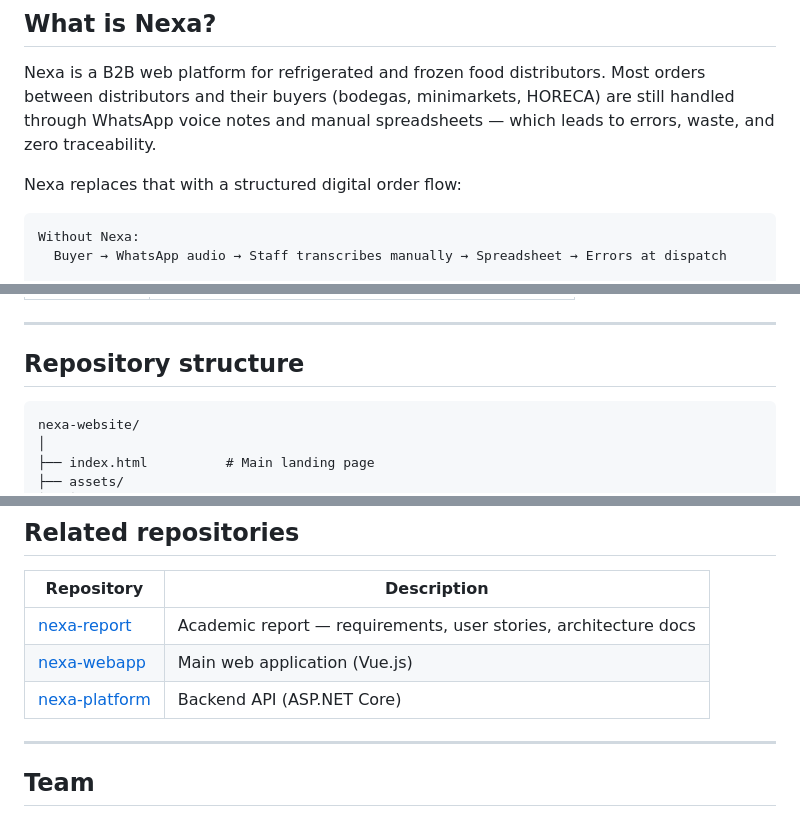
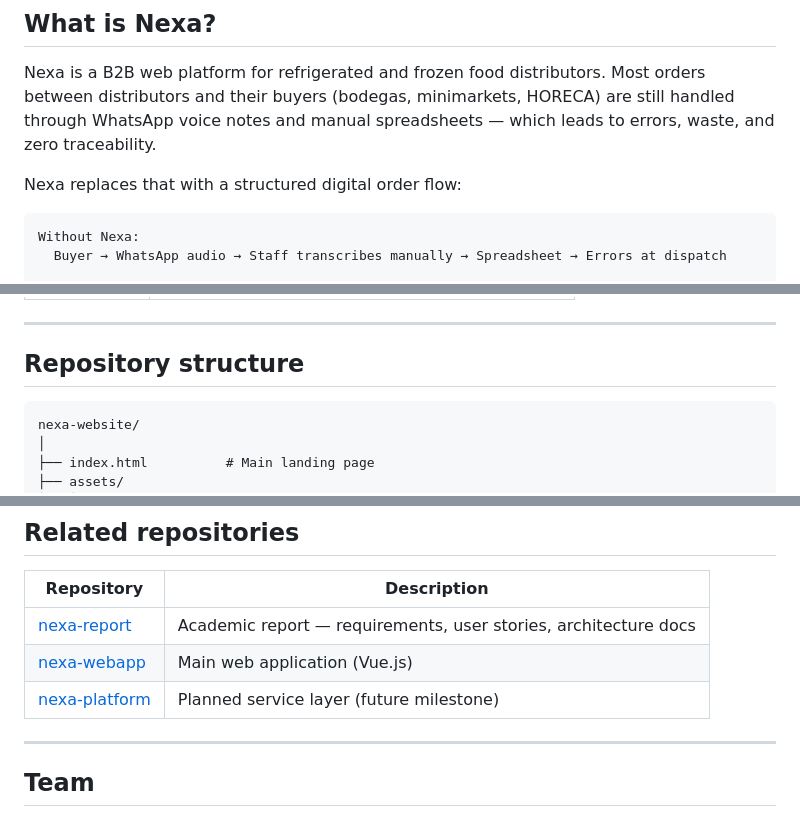
Before and after one commit to upc-pre-202610-1asi0730-12242-king/nexa-website, a Markdown page: README.md, 3 parts joined by grey strips. GitHub-like rendering.

````diff
--- a/README.md
+++ b/README.md
@@ -40,7 +40,7 @@ Nexa is a B2B web platform for refrigerated and frozen food distributors. Most o
 
 Nexa replaces that with a structured digital order flow:
 
-```
+```text
 Without Nexa:
   Buyer → WhatsApp audio → Staff transcribes manually → Spreadsheet → Errors at dispatch
 
@@ -64,7 +64,7 @@ With Nexa:
 
 ## Repository structure
 
-```
+```text
 nexa-website/
 │
 ├── index.html          # Main landing page
@@ -84,7 +84,7 @@ nexa-website/
 |---|---|
 | [nexa-report](https://github.com/upc-pre-202610-1asi0730-12242-king/nexa-report) | Academic report — requirements, user stories, architecture docs |
 | [nexa-webapp](https://github.com/upc-pre-202610-1asi0730-12242-king/nexa-webapp) | Main web application (Vue.js) |
-| [nexa-platform](https://github.com/upc-pre-202610-1asi0730-12242-king/nexa-platform) | Backend API (ASP.NET Core) |
+| [nexa-platform](https://github.com/upc-pre-202610-1asi0730-12242-king/nexa-platform) | Planned service layer (future milestone) |
 
 ---
 
````
